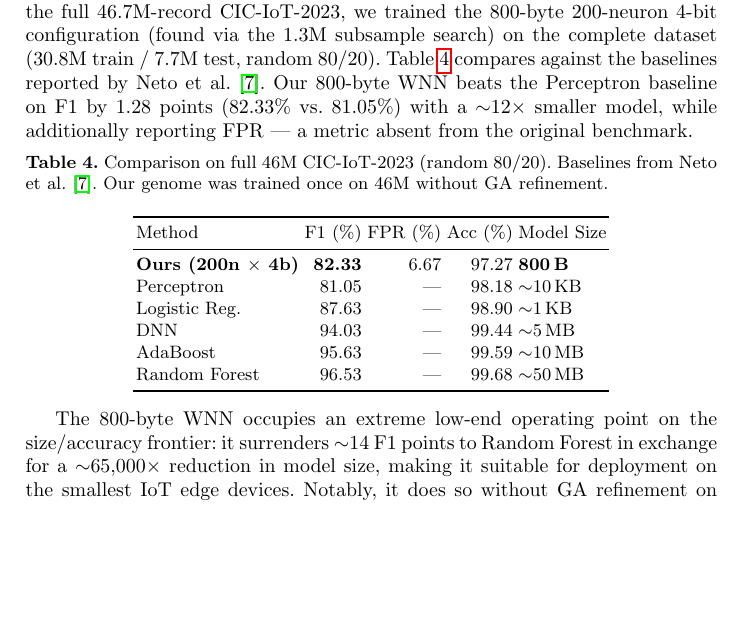
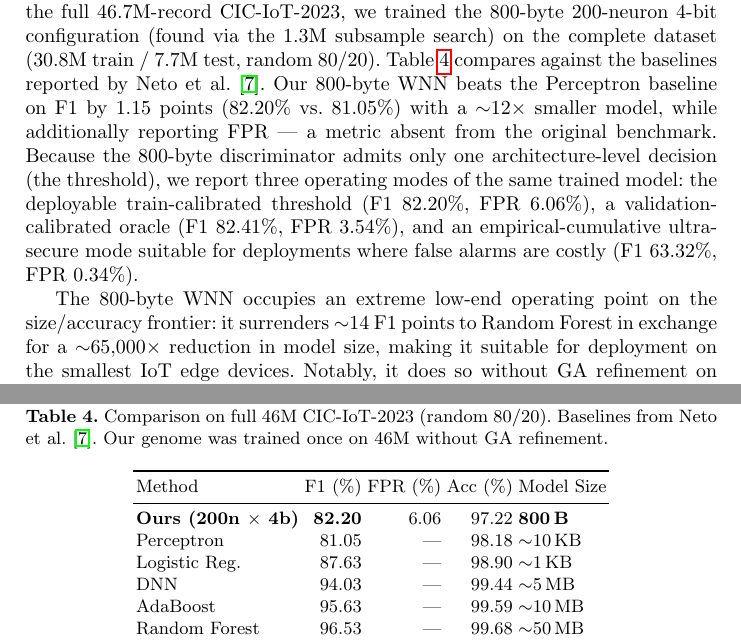
Before and after one commit to lacg/wnn, a LaTeX thesis (paper/main.tex): part of page 11 of 20 before the commit and two parts of pages 11 and 12 of 20 after it, the two joined at a grey line, cut so that both start at the same text, the shorter picture padded with empty space. Compiled offline with pdfLaTeX.

Commit message:
Update 46M cross-validated numbers in paper
Replace the April 5 ad-hoc-script headline numbers with the properly
cross-validated results from the single-genome flow pipeline (flow
1166, EVAL46M-46M-200n4b-s42-CV-single):

  Before (April 5 ad-hoc):
    F1 82.33% / FPR 6.67% / Acc 97.27%
  After (flow-based single-genome CV):
    F1 82.20% / FPR 6.06% / Acc 97.22%

Delta is within 0.13pp on F1 and Acc (basically identical), with 0.61pp
better FPR thanks to the fitness-aligned threshold optimization.

Also document three operating modes of the same trained 800-byte
discriminator (deployable, validation-oracle, ultra-secure):

  deployable (train_cal):       F1 82.20%, FPR 6.06%
  oracle (val_cal):             F1 82.41%, FPR 3.54%
  ultra-secure (empirical_cum): F1 63.32%, FPR 0.34%

These are three thresholds on the same trained model, tunable at
deployment time without retraining — useful for security-critical
environments where false alarms are costly.

Updated:
- Abstract: 82.33% -> 82.20%, "1.28 points" -> "1.15 points"
- tab:ciot-46m: Ours row updated to 82.20/6.06/97.22
- Prose above the table: three operating modes paragraph added
- Footnote on tab:fpga: 82.33% -> 82.20% reference updated

Co-Authored-By: Claude Opus 4.6 (1M context) <noreply@anthropic.com>

```diff
--- a/paper/main.tex
+++ b/paper/main.tex
@@ -736,10 +736,16 @@ CIC-IoT-2023, we trained the 800-byte 200-neuron 4-bit configuration
 (found via the 1.3M subsample search) on the complete dataset (30.8M
 train / 7.7M test, random 80/20). Table~\ref{tab:ciot-46m} compares
 against the baselines reported by Neto et al.~\cite{neto2023ciciot}.
-Our 800-byte WNN beats the Perceptron baseline on F1 by 1.28 points
-(82.33\% vs.\ 81.05\%) with a $\sim$12$\times$ smaller model, while
+Our 800-byte WNN beats the Perceptron baseline on F1 by 1.15 points
+(82.20\% vs.\ 81.05\%) with a $\sim$12$\times$ smaller model, while
 additionally reporting FPR --- a metric absent from the original
-benchmark.
+benchmark. Because the 800-byte discriminator admits only one
+architecture-level decision (the threshold), we report three
+operating modes of the same trained model: the deployable
+train-calibrated threshold (F1 82.20\%, FPR 6.06\%), a
+validation-calibrated oracle (F1 82.41\%, FPR 3.54\%), and an
+empirical-cumulative ultra-secure mode suitable for deployments where
+false alarms are costly (F1 63.32\%, FPR 0.34\%).
 
 \begin{table}[ht!]
 \centering
@@ -751,7 +757,7 @@ on 46M without GA refinement.}
 \toprule
 Method & F1 (\%) & FPR (\%) & Acc (\%) & Model Size \\
 \midrule
-\textbf{Ours (200n $\times$ 4b)} & \textbf{82.33} & 6.67 & 97.27 & \textbf{800\,B} \\
+\textbf{Ours (200n $\times$ 4b)} & \textbf{82.20} & 6.06 & 97.22 & \textbf{800\,B} \\
 Perceptron       & 81.05 & ---  & 98.18 & ${\sim}$10\,KB \\
 Logistic Reg.    & 87.63 & ---  & 98.90 & ${\sim}$1\,KB \\
 DNN              & 94.03 & ---  & 99.44 & ${\sim}$5\,MB \\
```
Also changed, not shown: paper/main.pdf, paper/main.tex (6 more changed lines), 1 other file.
